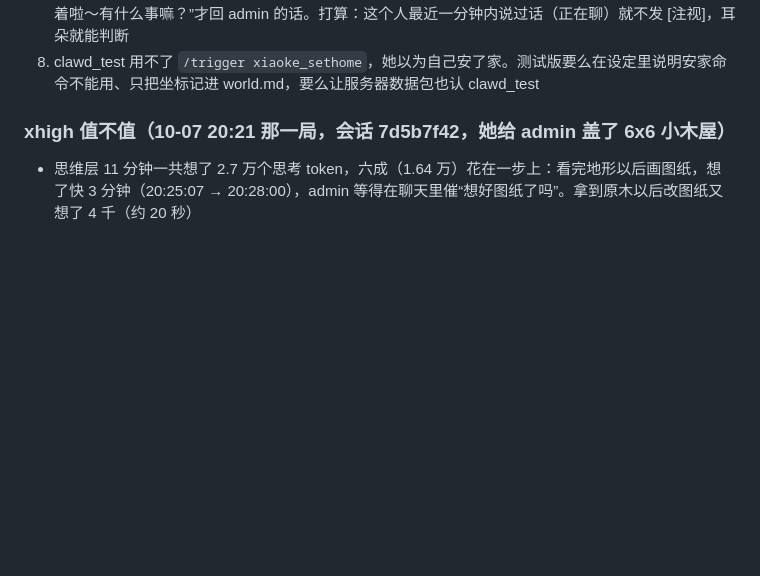
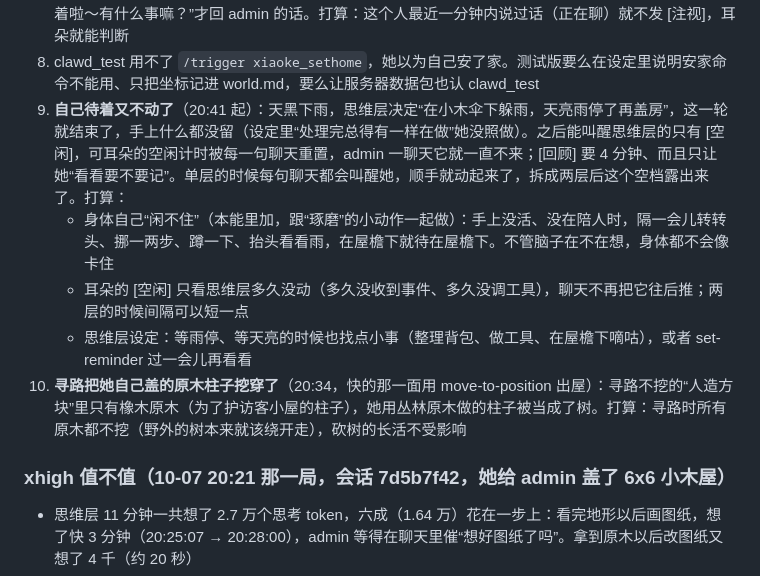
Before and after one commit to CICSilver/mc-bot-claude, a Markdown page: 下一步.md, the part around the change. Rendered like a GitHub page; blank space fills up the shorter version.

Commit message:
Note idle stretches and pathfinding through her own log pillars
Co-Authored-By: Claude Opus 5.5 <noreply@anthropic.com>

```diff
--- a/下一步.md
+++ b/下一步.md
@@ -30,6 +30,11 @@
    - “慢慢想的那一面刚在聊天里说过”里别放 /trigger 这种命令
 7. **正聊着天突然问“有什么事嘛”**：admin 一边说话一边看着她，又触发了 [注视]，快的那一面先回“又被盯着啦～有什么事嘛？”才回 admin 的话。打算：这个人最近一分钟内说过话（正在聊）就不发 [注视]，耳朵就能判断
 8. clawd_test 用不了 `/trigger xiaoke_sethome`，她以为自己安了家。测试版要么在设定里说明安家命令不能用、只把坐标记进 world.md，要么让服务器数据包也认 clawd_test
+9. **自己待着又不动了**（20:41 起）：天黑下雨，思维层决定“在小木伞下躲雨，天亮雨停了再盖房”，这一轮就结束了，手上什么都没留（设定里“处理完总得有一样在做”她没照做）。之后能叫醒思维层的只有 [空闲]，可耳朵的空闲计时被每一句聊天重置，admin 一聊天它就一直不来；[回顾] 要 4 分钟、而且只让她“看看要不要记”。单层的时候每句聊天都会叫醒她，顺手就动起来了，拆成两层后这个空档露出来了。打算：
+   - 身体自己“闲不住”（本能里加，跟“琢磨”的小动作一起做）：手上没活、没在陪人时，隔一会儿转转头、挪一两步、蹲一下、抬头看看雨，在屋檐下就待在屋檐下。不管脑子在不在想，身体都不会像卡住
+   - 耳朵的 [空闲] 只看思维层多久没动（多久没收到事件、多久没调工具），聊天不再把它往后推；两层的时候间隔可以短一点
+   - 思维层设定：等雨停、等天亮的时候也找点小事（整理背包、做工具、在屋檐下嘀咕），或者 set-reminder 过一会儿再看看
+10. **寻路把她自己盖的原木柱子挖穿了**（20:34，快的那一面用 move-to-position 出屋）：寻路不挖的“人造方块”里只有橡木原木（为了护访客小屋的柱子），她用丛林原木做的柱子被当成了树。打算：寻路时所有原木都不挖（野外的树本来就该绕开走），砍树的长活不受影响
 
 ### xhigh 值不值（10-07 20:21 那一局，会话 7d5b7f42，她给 admin 盖了 6x6 小木屋）
 
```
